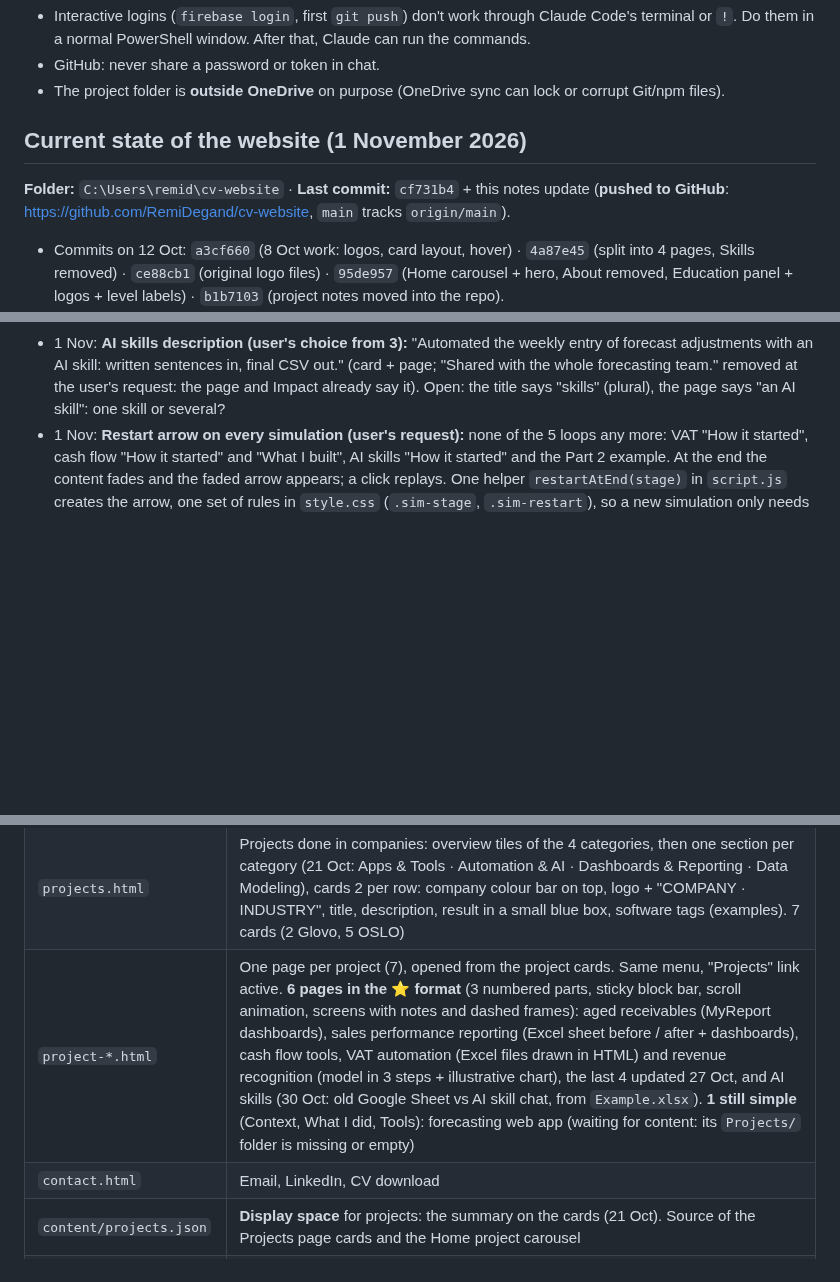
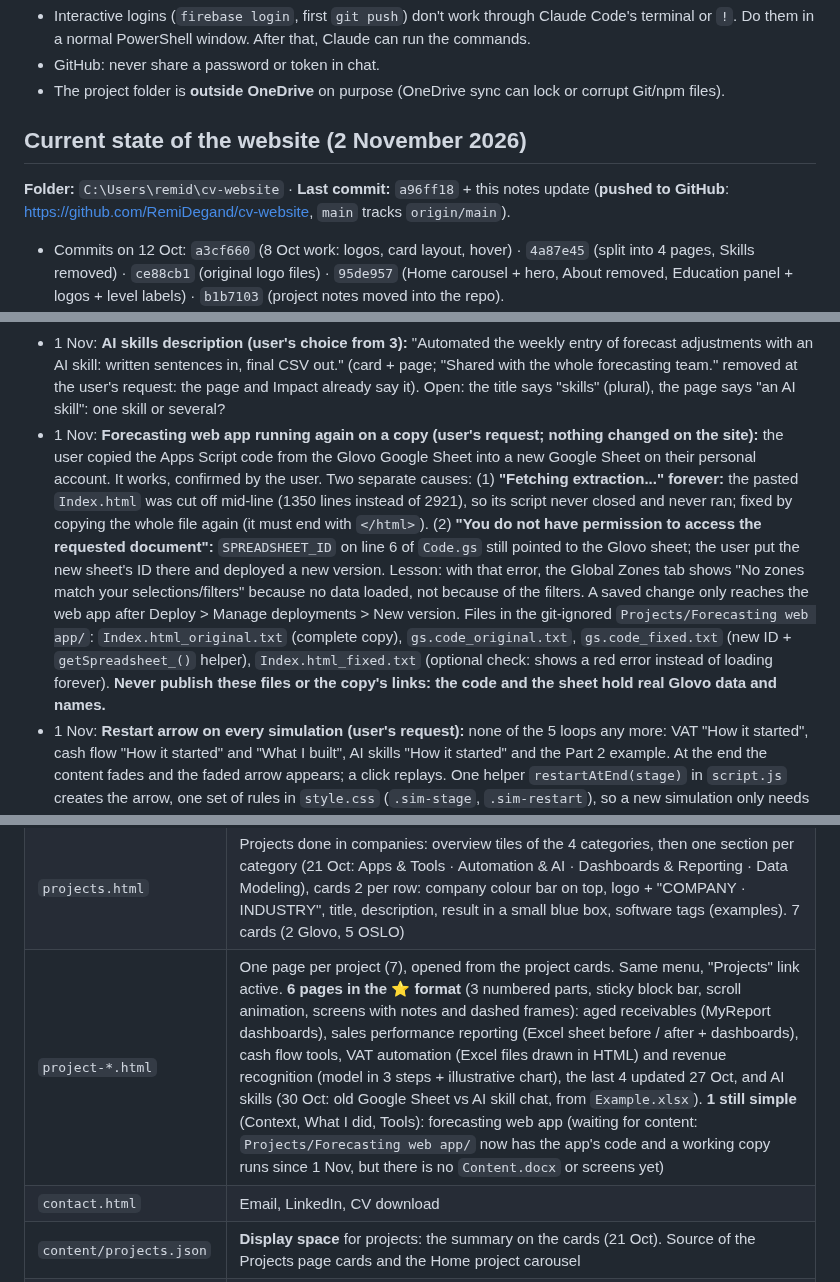
Before and after one commit to RemiDegand/cv-website, a Markdown page: docs/CV website.md, 3 parts joined by grey strips. Rendered like a GitHub page; blank space fills up the shorter version.

Commit message:
Notes: forecasting web app running on a copy, causes and next steps
Co-Authored-By: Claude Opus 5.5 <noreply@anthropic.com>

```diff
--- a/docs/CV website.md
+++ b/docs/CV website.md
@@ -475,8 +475,8 @@ ONLINE (each question)
 - GitHub: never share a password or token in chat.
 - The project folder is **outside OneDrive** on purpose (OneDrive sync can lock or corrupt Git/npm files).
 
-## Current state of the website (1 November 2026)
-**Folder:** `C:\Users\remid\cv-website` · **Last commit:** `cf731b4` + this notes update (**pushed to GitHub**: https://github.com/RemiDegand/cv-website, `main` tracks `origin/main`).
+## Current state of the website (2 November 2026)
+**Folder:** `C:\Users\remid\cv-website` · **Last commit:** `a96ff18` + this notes update (**pushed to GitHub**: https://github.com/RemiDegand/cv-website, `main` tracks `origin/main`).
 - Commits on 12 Oct: `a3cf660` (8 Oct work: logos, card layout, hover) · `4a87e45` (split into 4 pages, Skills removed) · `ce88cb1` (original logo files) · `95de957` (Home carousel + hero, About removed, Education panel + logos + level labels) · `b1b7103` (project notes moved into the repo).
 - `b4edb06` (12 Oct evening): Education zoom view, per-year cards, courses, experience tiles, notes rewrite.
 - Commits on 13 Oct: `2dce272` · `910f44f` · `49b33f4` (Education: M1 major Data Analysis & Supply Chain, EGC Year 1 and 2 courses) · `8b5bbec` (Experience: key experience timeline + list + details) · `7c671cf` (Experience: when/why context left of the timeline).
@@ -515,6 +515,7 @@ ONLINE (each question)
 - 1 Nov: **AI skills "The process: before and after" (user's requests):** arrows and boxes easier to see (user: some people don't see them), on this page only (`.project-flow-big`: more padding, darker 1.5px outlines, larger darker arrows; loop line and link to the panel 2px and darker). Middle step of "After" now "The AI calculates and formats" ("A new value for each zone, day and hour, in the right format"). "Export ready": "Final CSV, exported into the forecasting tool". Export bar in the example: "Export: forecast adjustments (CSV)". Checked at 1280px and 390px.
 - 1 Nov: **AI skills tools (discussed with the user):** LLMs (Gemini, Claude) · AI agents (OpenCode) · Prompt engineering · BigQuery (SQL) · GitHub, on the page, the card and the knowledge file. Format: "Tool (what it did)". "AI agents" is the global word for OpenCode / Claude Code. GitHub left as is (user). Left out: Google Sheets and Apps Script (the old process), JSON and CSV (formats). Still to confirm: Gemini and Claude come from the Glovo tools list, not specifically this skill; Claude Code to add if used.
 - 1 Nov: **AI skills description (user's choice from 3):** "Automated the weekly entry of forecast adjustments with an AI skill: written sentences in, final CSV out." (card + page; "Shared with the whole forecasting team." removed at the user's request: the page and Impact already say it). Open: the title says "skills" (plural), the page says "an AI skill": one skill or several?
+- 1 Nov: **Forecasting web app running again on a copy (user's request; nothing changed on the site):** the user copied the Apps Script code from the Glovo Google Sheet into a new Google Sheet on their personal account. It works, confirmed by the user. Two separate causes: (1) **"Fetching extraction..." forever:** the pasted `Index.html` was cut off mid-line (1350 lines instead of 2921), so its script never closed and never ran; fixed by copying the whole file again (it must end with `</html>`). (2) **"You do not have permission to access the requested document":** `SPREADSHEET_ID` on line 6 of `Code.gs` still pointed to the Glovo sheet; the user put the new sheet's ID there and deployed a new version. Lesson: with that error, the Global Zones tab shows "No zones match your selections/filters" because no data loaded, not because of the filters. A saved change only reaches the web app after Deploy > Manage deployments > New version. Files in the git-ignored `Projects/Forecasting web app/`: `Index.html_original.txt` (complete copy), `gs.code_original.txt`, `gs.code_fixed.txt` (new ID + `getSpreadsheet_()` helper), `Index.html_fixed.txt` (optional check: shows a red error instead of loading forever). **Never publish these files or the copy's links: the code and the sheet hold real Glovo data and names.**
 - 1 Nov: **Restart arrow on every simulation (user's request):** none of the 5 loops any more: VAT "How it started", cash flow "How it started" and "What I built", AI skills "How it started" and the Part 2 example. At the end the content fades and the faded arrow appears; a click replays. One helper `restartAtEnd(stage)` in `script.js` creates the arrow, one set of rules in `style.css` (`.sim-stage`, `.sim-restart`), so a new simulation only needs `await restartAtEnd(element)` (and `role="group"`, not `role="img"`, on a block holding the arrow). Status lines stay readable. Cash flow "What I built" keeps its Pause / Restart icons; its Restart icon also works at the end.
 - 28 Oct: **Projects page filters** (business area + "Uses AI" switch, see section 2b).
 - Commits on 28–29 Oct: `969d78b` (**Projects page filters**) · `9b0a9cd`, `f66c7c3` (production schedule title) · `4bccdcf` (AI automation skills) · `fb6850f` (aged receivables) · `8ba7a59` → `ccebd64` (production schedule & sales reporting: Excel (Advanced), new story, Impact, Before / After table under the picture, result box) · `b3f792f`, `92ffc29` (**VAT copy simulation** + accountant icon) · `872e350` (VAT ~2 h, Impact, Excel (VBA)) · `5df41d8` (VAT 86.80 red when typed) · `093c846` → `96ac1d3` (**cash flow paste simulation**: crash, own look, quarter tabs) · `8cb6bdd` (copy-paste + complementary manual entries) · `c8f3ac4`, `c2321e6` (English account labels) · `7799a3d` → `085ae53` (**cash flow "What I built" simulation**: 5 steps, archive, notes, 18 rows). **Everything is committed and pushed.**
@@ -529,7 +531,7 @@ ONLINE (each question)
 | `experience.html` | Key experience timeline (empty dashed "next experience" card + 4 wide cards, figures on the right, when/why context on the left; "↗" company website buttons) · Leadership & volunteering + Hands-on as a list + details panel (cards in `<template>` blocks). Glovo, OSLO and Pain de Minuit cards have `id`s (linked from the Education tiles) |
 | `education.html` | Timeline with level labels + logo circles; click = zoom view with the school's card (per-year mini timeline: courses + experience tiles), content in `<template>` blocks |
 | `projects.html` | Projects done in companies: overview tiles of the 4 categories, then one section per category (21 Oct: Apps & Tools · Automation & AI · Dashboards & Reporting · Data Modeling), cards 2 per row: company colour bar on top, logo + "COMPANY · INDUSTRY", title, description, result in a small blue box, software tags (examples). 7 cards (2 Glovo, 5 OSLO) |
-| `project-*.html` | One page per project (7), opened from the project cards. Same menu, "Projects" link active. **6 pages in the ⭐ format** (3 numbered parts, sticky block bar, scroll animation, screens with notes and dashed frames): aged receivables (MyReport dashboards), sales performance reporting (Excel sheet before / after + dashboards), cash flow tools, VAT automation (Excel files drawn in HTML) and revenue recognition (model in 3 steps + illustrative chart), the last 4 updated 27 Oct, and AI skills (30 Oct: old Google Sheet vs AI skill chat, from `Example.xlsx`). **1 still simple** (Context, What I did, Tools): forecasting web app (waiting for content: its `Projects/` folder is missing or empty) |
+| `project-*.html` | One page per project (7), opened from the project cards. Same menu, "Projects" link active. **6 pages in the ⭐ format** (3 numbered parts, sticky block bar, scroll animation, screens with notes and dashed frames): aged receivables (MyReport dashboards), sales performance reporting (Excel sheet before / after + dashboards), cash flow tools, VAT automation (Excel files drawn in HTML) and revenue recognition (model in 3 steps + illustrative chart), the last 4 updated 27 Oct, and AI skills (30 Oct: old Google Sheet vs AI skill chat, from `Example.xlsx`). **1 still simple** (Context, What I did, Tools): forecasting web app (waiting for content: `Projects/Forecasting web app/` now has the app's code and a working copy runs since 1 Nov, but there is no `Content.docx` or screens yet) |
 | `contact.html` | Email, LinkedIn, CV download |
 | `content/projects.json` | **Display space** for projects: the summary on the cards (21 Oct). Source of the Projects page cards and the Home project carousel |
 | `tools/build-projects.js` | `node tools/build-projects.js`: rebuilds the project cards from `content/projects.json` (checks categories, companies and that each `project-<id>.html` exists) |
```
Also changed, not shown: other parts of docs/CV website.md (+2 -0 lines).
